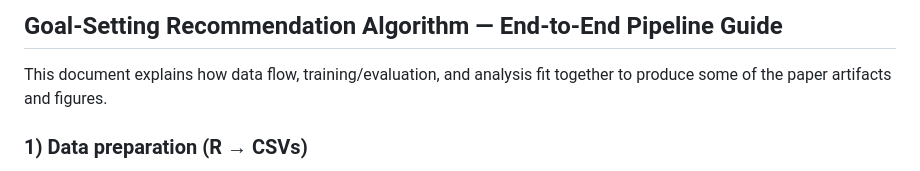
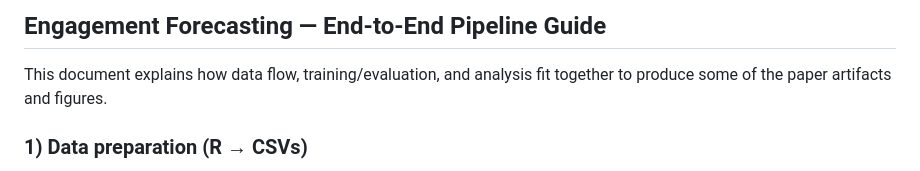
Before and after one commit to EricQiu6/EngagementForecasting, a Markdown page: README.md, the part around the change. Rendered like a GitHub page.

Commit message:
updated project title

```diff
--- a/README.md
+++ b/README.md
@@ -1,4 +1,4 @@
-## Goal-Setting Recommendation Algorithm — End-to-End Pipeline Guide
+## Engagement Forecasting — End-to-End Pipeline Guide
 
 This document explains how data flow, training/evaluation, and analysis fit together to produce some of the paper artifacts and figures.
 
```
